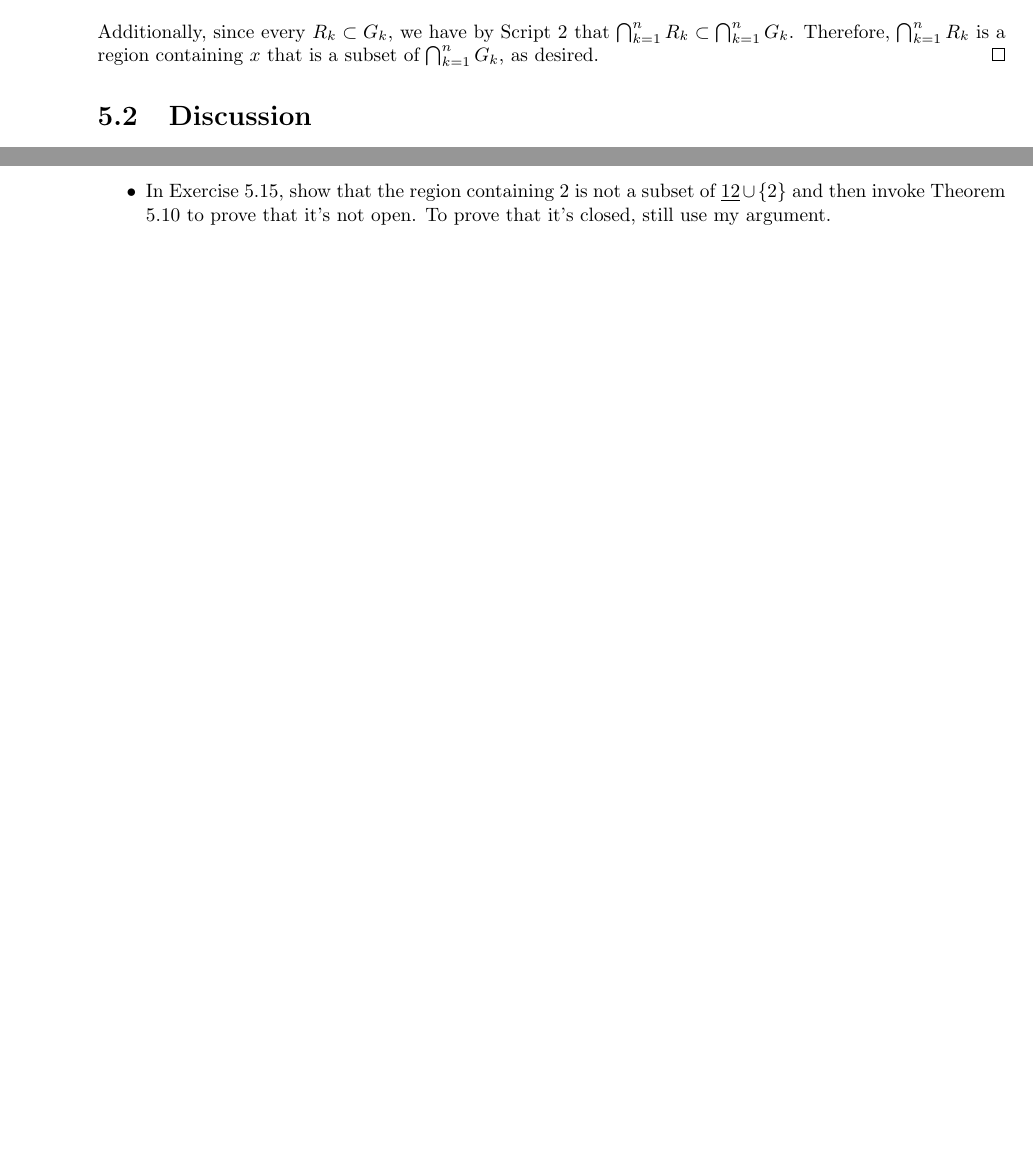
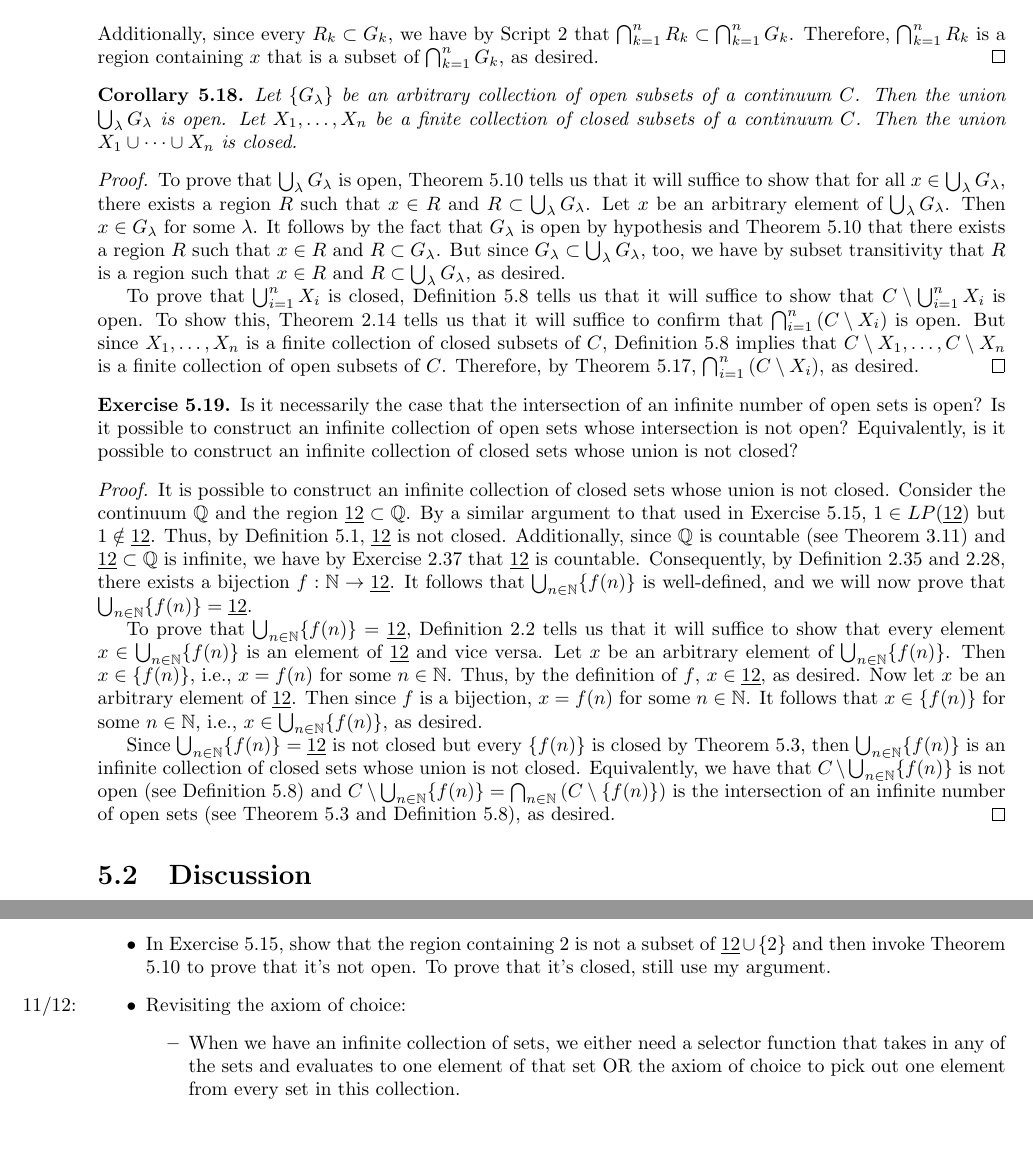
Before and after one commit to shadypuck/MATH16110Notes, a LaTeX thesis (main.tex, which reads Script4/script4.tex): two parts of pages 53 and 54 of 54, joined at a grey line, cut so that both start at the same text. Compiled offline with pdfLaTeX.

Commit message:
Script 4 (4) (corrected + discussion)

```diff
--- a/Script4/script4.tex
+++ b/Script4/script4.tex
@@ -153,6 +153,23 @@
     \end{proof}
 \end{theorem}
 
+\begin{corollary}\label{cly:4.18}
+    Let $\{G_\lambda\}$ be an arbitrary collection of open subsets of a continuum $C$. Then the union $\bigcup_\lambda G_\lambda$ is open. Let $X_1,\dots,X_n$ be a finite collection of closed subsets of a continuum $C$. Then the union $X_1\cup\cdots\cup X_n$ is closed.
+    \begin{proof}
+        To prove that $\bigcup_\lambda G_\lambda$ is open, Theorem \ref{trm:4.10} tells us that it will suffice to show that for all $x\in\bigcup_\lambda G_\lambda$, there exists a region $R$ such that $x\in R$ and $R\subset\bigcup_\lambda G_\lambda$. Let $x$ be an arbitrary element of $\bigcup_\lambda G_\lambda$. Then $x\in G_\lambda$ for some $\lambda$. It follows by the fact that $G_\lambda$ is open by hypothesis and Theorem \ref{trm:4.10} that there exists a region $R$ such that $x\in R$ and $R\subset G_\lambda$. But since $G_\lambda\subset\bigcup_\lambda G_\lambda$, too, we have by subset transitivity that $R$ is a region such that $x\in R$ and $R\subset\bigcup_\lambda G_\lambda$, as desired.\par
+        To prove that $\bigcup_{i=1}^nX_i$ is closed, Definition \ref{dfn:4.8} tells us that it will suffice to show that $C\setminus\bigcup_{i=1}^nX_i$ is open. To show this, Theorem \ref{trm:1.14} tells us that it will suffice to confirm that $\bigcap_{i=1}^n\left( C\setminus X_i \right)$ is open. But since $X_1,\dots,X_n$ is a finite collection of closed subsets of $C$, Definition \ref{dfn:4.8} implies that $C\setminus X_1,\dots,C\setminus X_n$ is a finite collection of open subsets of $C$. Therefore, by Theorem \ref{trm:4.17}, $\bigcap_{i=1}^n\left( C\setminus X_i \right)$, as desired.
+    \end{proof}
+\end{corollary}
+
+\begin{exercise}\label{exr:4.19}
+    Is it necessarily the case that the intersection of an infinite number of open sets is open? Is it possible to construct an infinite collection of open sets whose intersection is not open? Equivalently, is it possible to construct an infinite collection of closed sets whose union is not closed?
+    \begin{proof}
+        It is possible to construct an infinite collection of closed sets whose union is not closed. Consider the continuum $\Q$ and the region $\underline{12}\subset\Q$. By a similar argument to that used in Exercise \ref{exr:4.15}, $1\in LP(\underline{12})$ but $1\notin\underline{12}$. Thus, by Definition \ref{dfn:4.1}, $\underline{12}$ is not closed. Additionally, since $\Q$ is countable (see Theorem \ref{trm:2.11}) and $\underline{12}\subset\Q$ is infinite, we have by Exercise \ref{exr:1.37} that $\underline{12}$ is countable. Consequently, by Definition \ref{dfn:1.35} and \ref{dfn:1.28}, there exists a bijection $f:\N\to\underline{12}$. It follows that $\bigcup_{n\in\N}\{f(n)\}$ is well-defined, and we will now prove that $\bigcup_{n\in\N}\{f(n)\}=\underline{12}$.\par
+        To prove that $\bigcup_{n\in\N}\{f(n)\}=\underline{12}$, Definition \ref{dfn:1.2} tells us that it will suffice to show that every element $x\in\bigcup_{n\in\N}\{f(n)\}$ is an element of $\underline{12}$ and vice versa. Let $x$ be an arbitrary element of $\bigcup_{n\in\N}\{f(n)\}$. Then $x\in\{f(n)\}$, i.e., $x=f(n)$ for some $n\in\N$. Thus, by the definition of $f$, $x\in\underline{12}$, as desired. Now let $x$ be an arbitrary element of $\underline{12}$. Then since $f$ is a bijection, $x=f(n)$ for some $n\in\N$. It follows that $x\in\{f(n)\}$ for some $n\in\N$, i.e., $x\in\bigcup_{n\in\N}\{f(n)\}$, as desired.\par
+        Since $\bigcup_{n\in\N}\{f(n)\}=\underline{12}$ is not closed but every $\{f(n)\}$ is closed by Theorem \ref{trm:4.3}, then $\bigcup_{n\in\N}\{f(n)\}$ is an infinite collection of closed sets whose union is not closed. Equivalently, we have that $C\setminus\bigcup_{n\in\N}\{f(n)\}$ is not open (see Definition \ref{dfn:4.8}) and $C\setminus\bigcup_{n\in\N}\{f(n)\}=\bigcap_{n\in\N}\left( C\setminus\{f(n)\} \right)$ is the intersection of an infinite number of open sets (see Theorem \ref{trm:4.3} and Definition \ref{dfn:4.8}), as desired.
+    \end{proof}
+\end{exercise}
+
 
 
 
--- a/main.tex
+++ b/main.tex
@@ -317,6 +317,10 @@
         \item Right: We use the axiom of choice to pick 1 $R_x$ out of the set of all possible $R_x$ (we know that at least one exists by Theorem \ref{trm:4.10}, but there could be [and certainly in some cases are] infinitely many $R_x$ containing $x$ that are subsets of $G$). It is the act of choosing that necessitates the axiom of choice.
     \end{itemize}
     \item In Exercise \ref{exr:4.15}, show that the region containing 2 is not a subset of $\underline{12}\cup\{2\}$ and then invoke Theorem \ref{trm:4.10} to prove that it's not open. To prove that it's closed, still use my argument.
+    \item \marginnote{11/12:}Revisiting the axiom of choice:
+    \begin{itemize}
+        \item When we have an infinite collection of sets, we either need a selector function that takes in any of the sets and evaluates to one element of that set OR the axiom of choice to pick out one element from every set in this collection.
+    \end{itemize}
 \end{itemize}
 
 
```
Also changed, not shown: Script2/script2.tex (+1 -1 lines), Script2/script2.pdf, Script4/script4.pdf, main.pdf, Script4/script4.tex (2 more changed lines).
